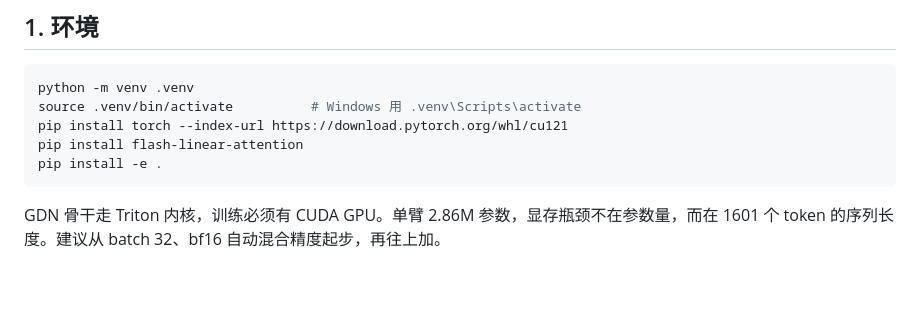
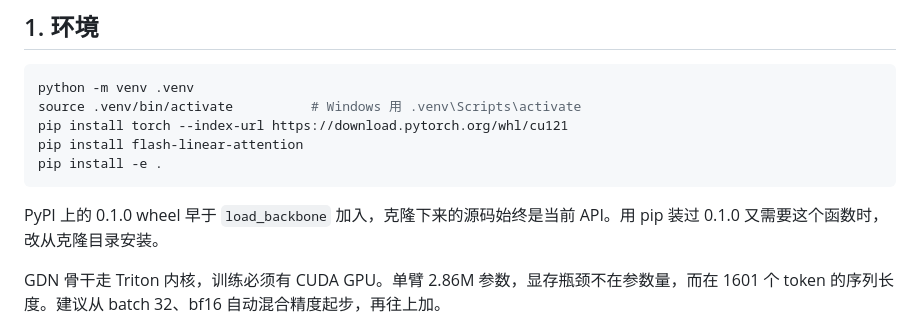
Before and after one commit to lupingQAQ/IntraSpanNet, a Markdown page: docs/TRAINING.zh-CN.md, the part around the change. GitHub-like rendering; blank space fills up the shorter version.

````diff
--- a/docs/TRAINING.zh-CN.md
+++ b/docs/TRAINING.zh-CN.md
@@ -22,6 +22,8 @@ pip install torch --index-url https://download.pytorch.org/whl/cu121
 pip install flash-linear-attention
 pip install -e .
 ```
+
+PyPI 上的 0.1.0 wheel 早于 `load_backbone` 加入，克隆下来的源码始终是当前 API。用 pip 装过 0.1.0 又需要这个函数时，改从克隆目录安装。
 
 GDN 骨干走 Triton 内核，训练必须有 CUDA GPU。单臂 2.86M 参数，显存瓶颈不在参数量，而在 1601 个 token 的序列长度。建议从 batch 32、bf16 自动混合精度起步，再往上加。
 
````
Also changed, not shown: docs/TRAINING.md (+2 -0 lines).
